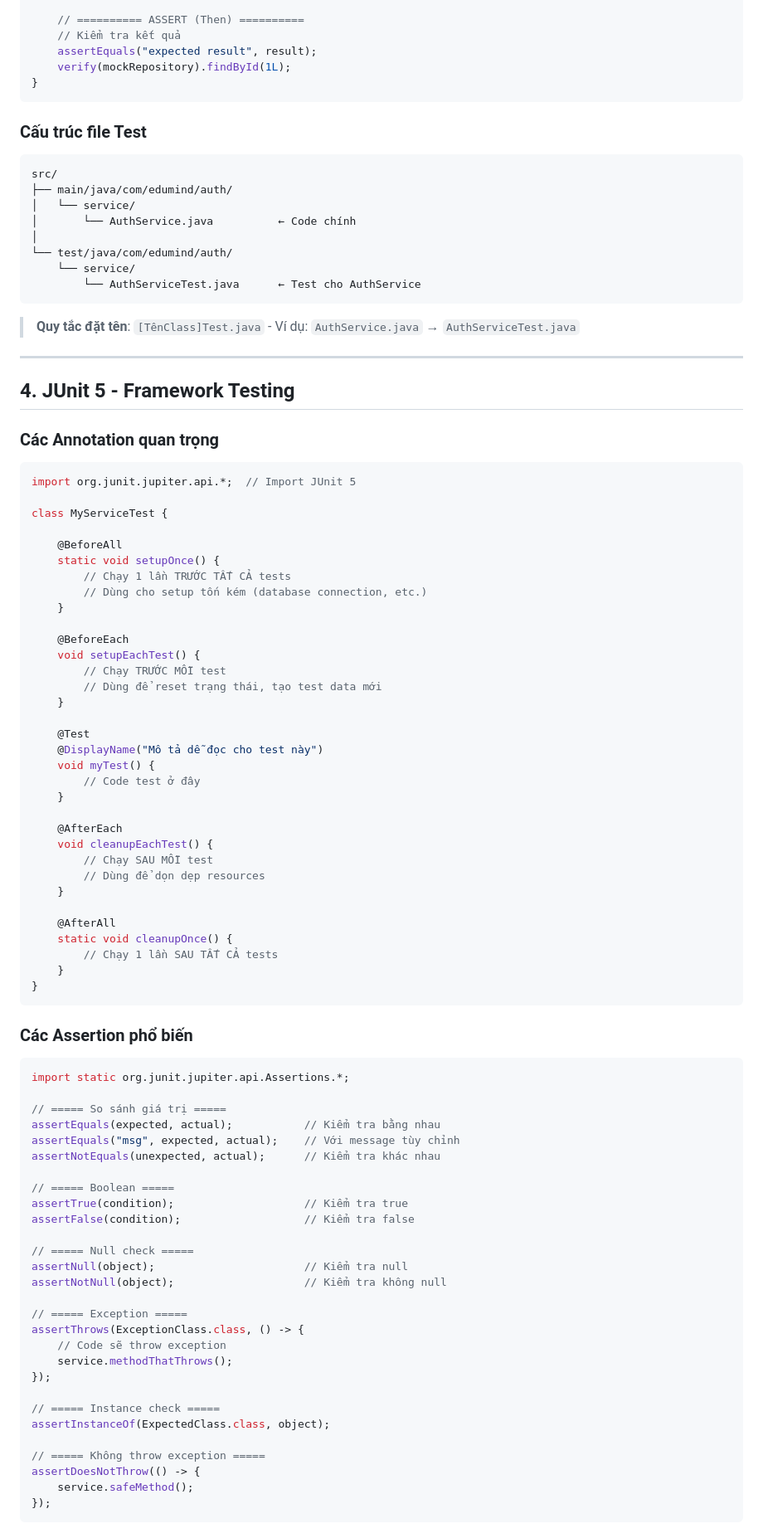
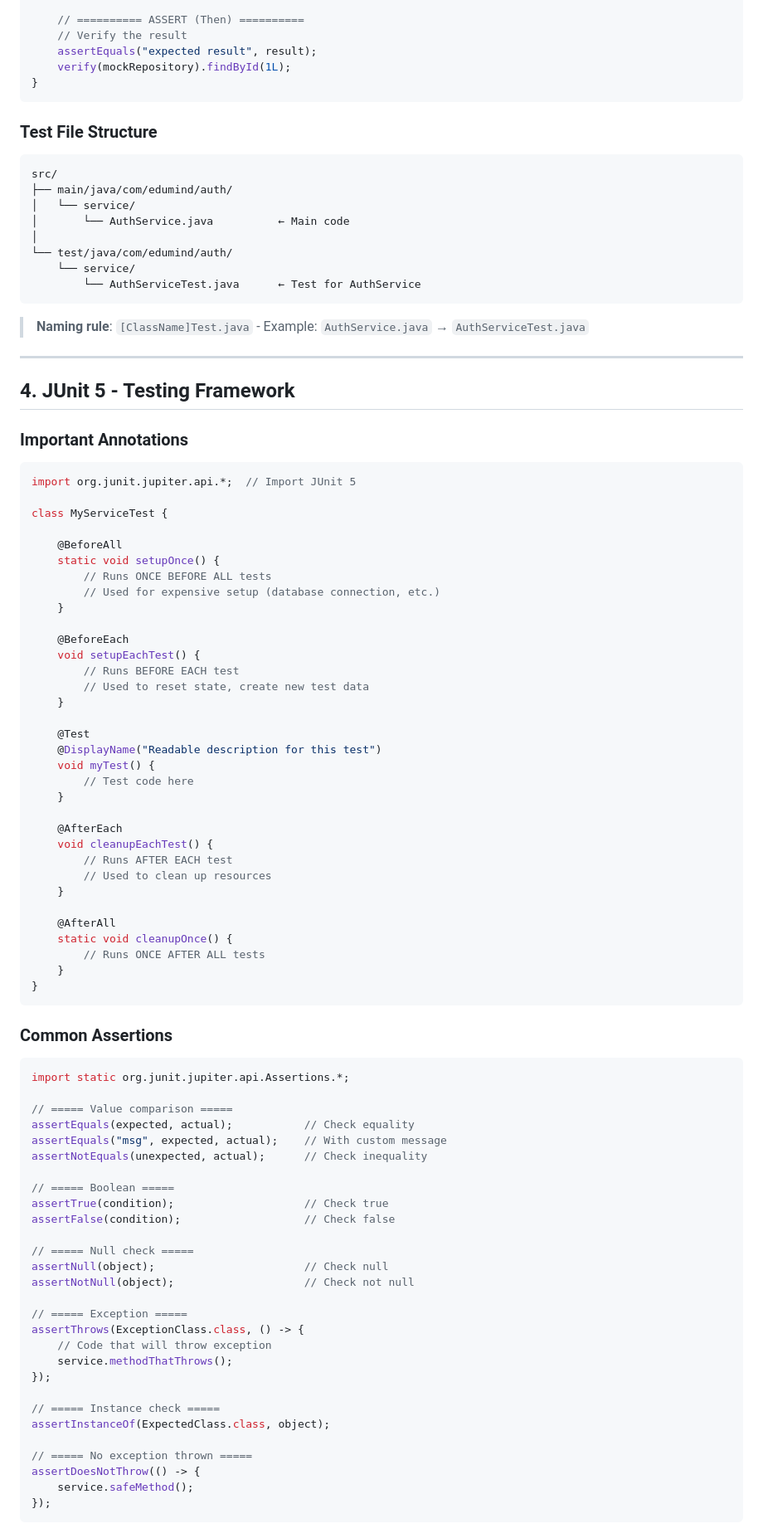
Before and after one commit to HuuLocFIT/EduMind, a Markdown page: backend/TESTING_GUIDE.md, the part around one of its changes. Shown at 83% size. GitHub-like rendering.

````diff
--- a/backend/auth-service/TESTING_GUIDE.md
+++ b/backend/TESTING_GUIDE.md
@@ -87,32 +87,32 @@ void testMethodName_WhenCondition_ShouldExpectedResult() {
     String result = serviceUnderTest.processData(input);
 
     // ========== ASSERT (Then) ==========
-    // Kiểm tra kết quả
+    // Verify the result
     assertEquals("expected result", result);
     verify(mockRepository).findById(1L);
 }
 ```
 
-### Cấu trúc file Test
+### Test File Structure
 
 ```
 src/
 ├── main/java/com/edumind/auth/
 │   └── service/
-│       └── AuthService.java          ← Code chính
+│       └── AuthService.java          ← Main code
 │
 └── test/java/com/edumind/auth/
     └── service/
-        └── AuthServiceTest.java      ← Test cho AuthService
+        └── AuthServiceTest.java      ← Test for AuthService
 ```
 
-> **Quy tắc đặt tên**: `[TênClass]Test.java` - Ví dụ: `AuthService.java` → `AuthServiceTest.java`
+> **Naming rule**: `[ClassName]Test.java` - Example: `AuthService.java` → `AuthServiceTest.java`
 
 ---
 
-## 4. JUnit 5 - Framework Testing
+## 4. JUnit 5 - Testing Framework
 
-### Các Annotation quan trọng
+### Important Annotations
 
 ```java
 import org.junit.jupiter.api.*;  // Import JUnit 5
@@ -121,63 +121,63 @@ class MyServiceTest {
 
     @BeforeAll
     static void setupOnce() {
-        // Chạy 1 lần TRƯỚC TẤT CẢ tests
-        // Dùng cho setup tốn kém (database connection, etc.)
+        // Runs ONCE BEFORE ALL tests
+        // Used for expensive setup (database connection, etc.)
     }
 
     @BeforeEach
     void setupEachTest() {
-        // Chạy TRƯỚC MỖI test
-        // Dùng để reset trạng thái, tạo test data mới
+        // Runs BEFORE EACH test
+        // Used to reset state, create new test data
     }
 
     @Test
-    @DisplayName("Mô tả dễ đọc cho test này")
+    @DisplayName("Readable description for this test")
     void myTest() {
-        // Code test ở đây
+        // Test code here
     }
 
     @AfterEach
     void cleanupEachTest() {
-        // Chạy SAU MỖI test
-        // Dùng để dọn dẹp resources
+        // Runs AFTER EACH test
+        // Used to clean up resources
     }
 
     @AfterAll
     static void cleanupOnce() {
-        // Chạy 1 lần SAU TẤT CẢ tests
+        // Runs ONCE AFTER ALL tests
     }
 }
 ```
 
-### Các Assertion phổ biến
+### Common Assertions
 
 ```java
 import static org.junit.jupiter.api.Assertions.*;
 
-// ===== So sánh giá trị =====
-assertEquals(expected, actual);           // Kiểm tra bằng nhau
-assertEquals("msg", expected, actual);    // Với message tùy chỉnh
-assertNotEquals(unexpected, actual);      // Kiểm tra khác nhau
+// ===== Value comparison =====
+assertEquals(expected, actual);           // Check equality
+assertEquals("msg", expected, actual);    // With custom message
+assertNotEquals(unexpected, actual);      // Check inequality
 
 // ===== Boolean =====
-assertTrue(condition);                    // Kiểm tra true
-assertFalse(condition);                   // Kiểm tra false
+assertTrue(condition);                    // Check true
+assertFalse(condition);                   // Check false
 
 // ===== Null check =====
-assertNull(object);                       // Kiểm tra null
-assertNotNull(object);                    // Kiểm tra không null
+assertNull(object);                       // Check null
+assertNotNull(object);                    // Check not null
 
 // ===== Exception =====
 assertThrows(ExceptionClass.class, () -> {
-    // Code sẽ throw exception
+    // Code that will throw exception
     service.methodThatThrows();
 });
 
 // ===== Instance check =====
 assertInstanceOf(ExpectedClass.class, object);
 
-// ===== Không throw exception =====
+// ===== No exception thrown =====
 assertDoesNotThrow(() -> {
     service.safeMethod();
 });
````
Also changed, not shown: other parts of backend/TESTING_GUIDE.md (+153 -153 lines).
